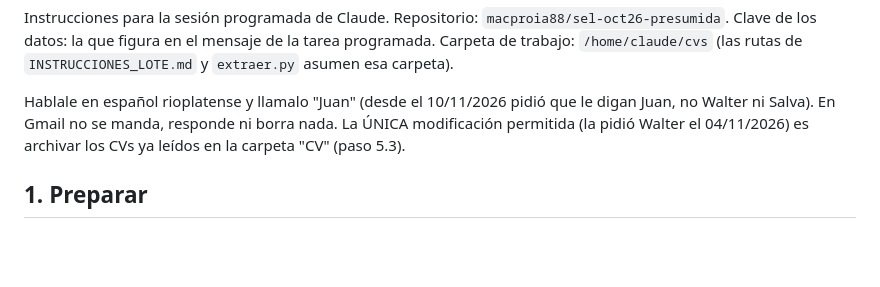
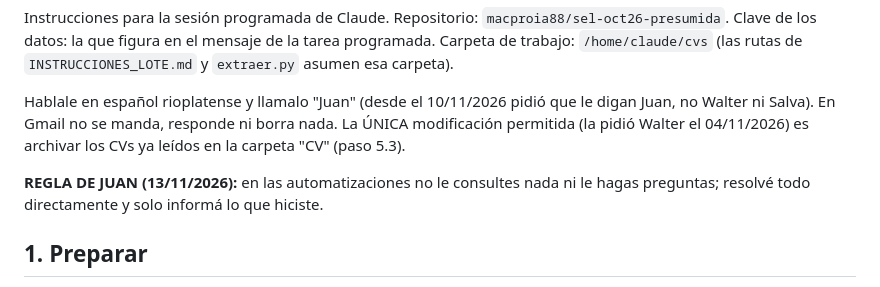
Before and after one commit to macproia88/sel-oct26-presumida, a Markdown page: herramientas/ACTUALIZAR.md, the part around the change. Rendered like a GitHub page; blank space fills up the shorter version.

Commit message:
ACTUALIZAR: no consultar en las automatizaciones
Co-Authored-By: Claude Opus 5.5 <noreply@anthropic.com>
Claude-Session: https://claude.ai/code/session_01A1E79hNecHsGYFPe8qntWg

```diff
--- a/herramientas/ACTUALIZAR.md
+++ b/herramientas/ACTUALIZAR.md
@@ -5,6 +5,8 @@ Clave de los datos: la que figura en el mensaje de la tarea programada.
 Carpeta de trabajo: `/home/claude/cvs` (las rutas de `INSTRUCCIONES_LOTE.md` y `extraer.py` asumen esa carpeta).
 
 Hablale en español rioplatense y llamalo "Juan" (desde el 10/11/2026 pidió que le digan Juan, no Walter ni Salva). En Gmail no se manda, responde ni borra nada. La ÚNICA modificación permitida (la pidió Walter el 04/11/2026) es archivar los CVs ya leídos en la carpeta "CV" (paso 5.3).
+
+**REGLA DE JUAN (13/11/2026):** en las automatizaciones no le consultes nada ni le hagas preguntas; resolvé todo directamente y solo informá lo que hiciste.
 
 ## 1. Preparar
 1. `add_repo` (owner `macproia88`, repo `sel-oct26-presumida`, access `push`) y clonar con `git clone --depth 1 https://github.com/macproia88/sel-oct26-presumida /home/claude/sel-oct26-presumida` (timeout largo, ~10 min).
```
